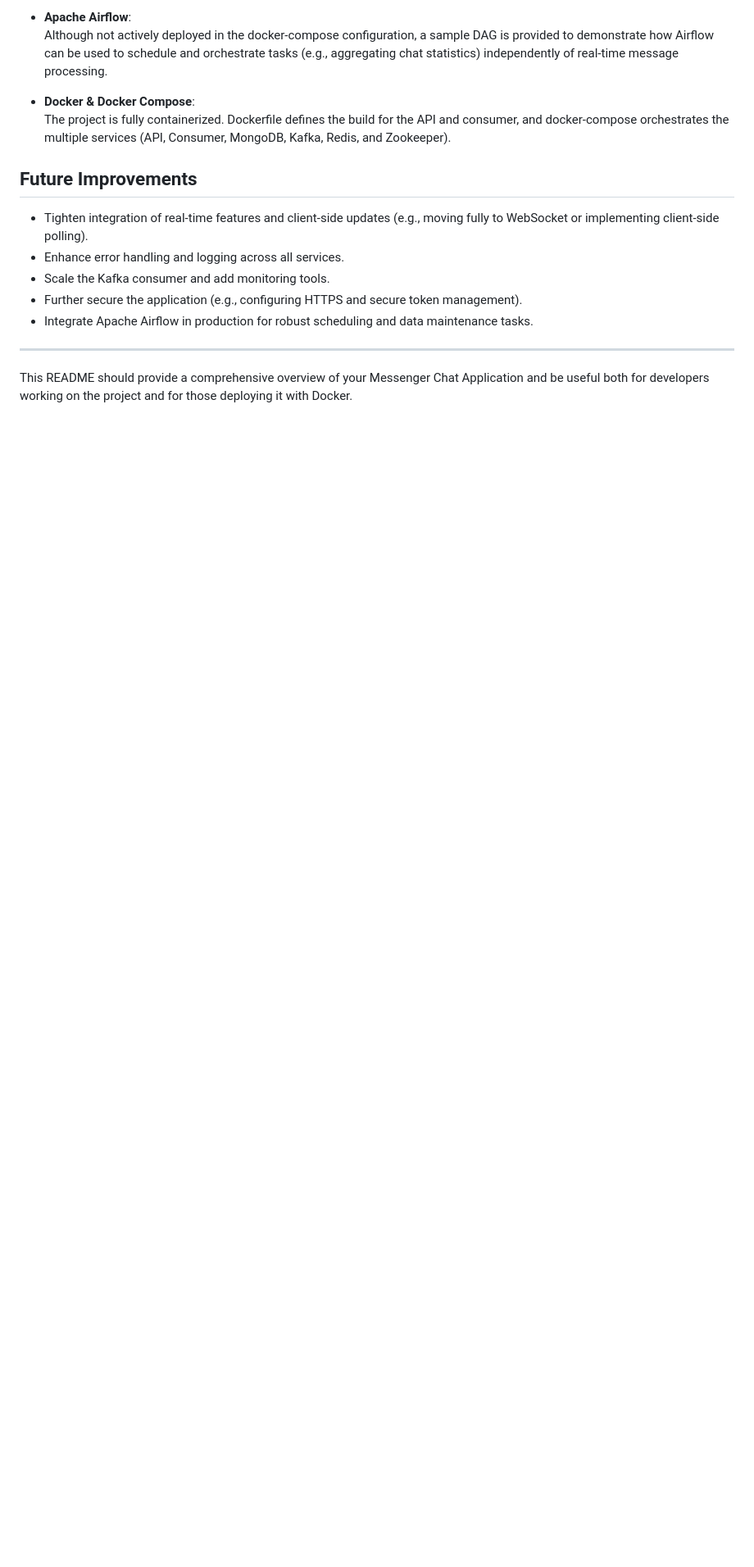
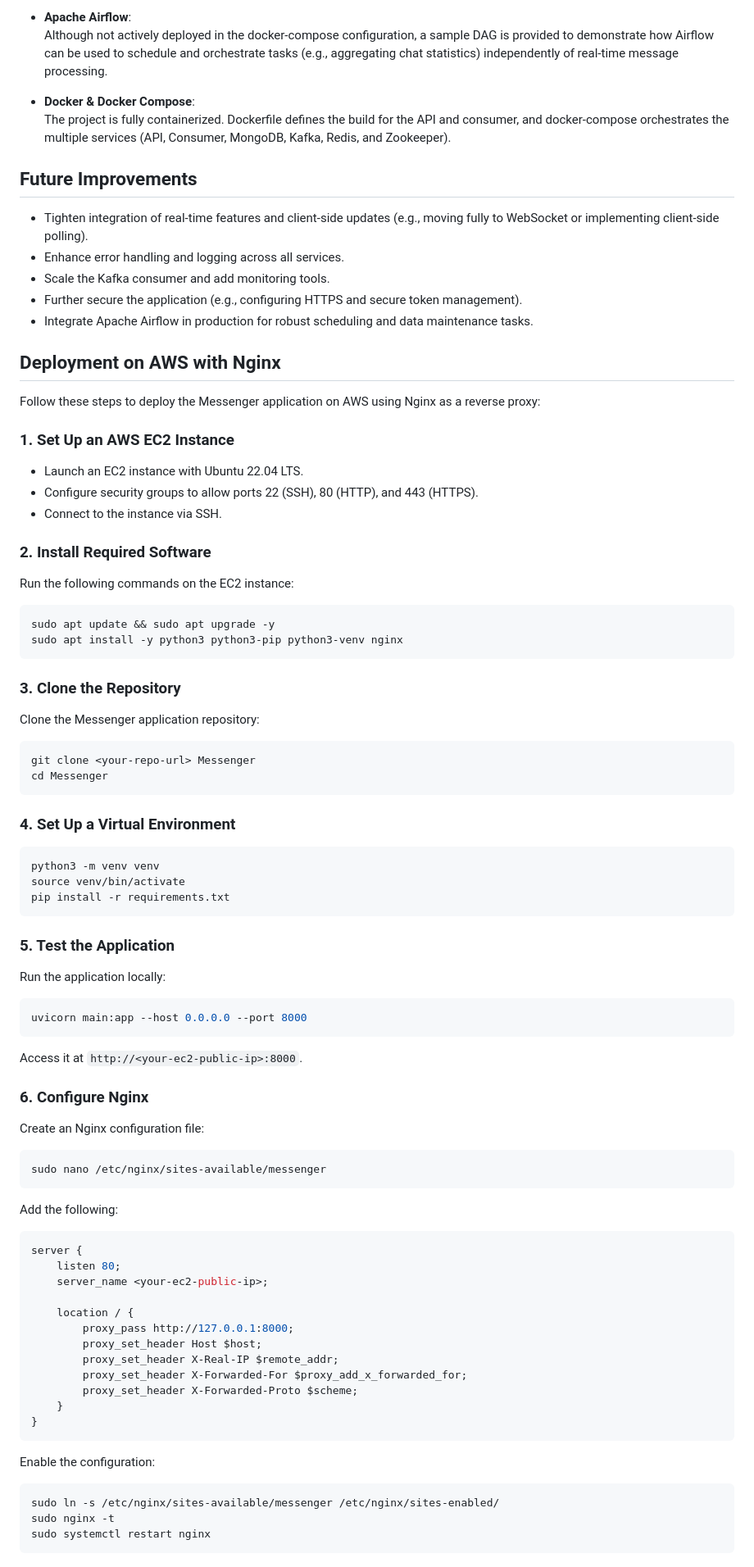
Before and after one commit to alireza-astane/SimpleMessenger, a Markdown page: README.md, the part around the change printed below. Shown: that part at 82% size. Rendered like a GitHub page; blank space fills up the shorter version.

````diff
--- a/README.md
+++ b/README.md
@@ -155,6 +155,67 @@ Messenger
 - Further secure the application (e.g., configuring HTTPS and secure token management).
 - Integrate Apache Airflow in production for robust scheduling and data maintenance tasks.
 
----
+## Deployment on AWS with Nginx
 
-This README should provide a comprehensive overview of your Messenger Chat Application and be useful both for developers working on the project and for those deploying it with Docker.
+Follow these steps to deploy the Messenger application on AWS using Nginx as a reverse proxy:
+
+### 1. Set Up an AWS EC2 Instance
+- Launch an EC2 instance with Ubuntu 22.04 LTS.
+- Configure security groups to allow ports 22 (SSH), 80 (HTTP), and 443 (HTTPS).
+- Connect to the instance via SSH.
+
+### 2. Install Required Software
+Run the following commands on the EC2 instance:
+```bash
+sudo apt update && sudo apt upgrade -y
+sudo apt install -y python3 python3-pip python3-venv nginx
+```
+
+### 3. Clone the Repository
+Clone the Messenger application repository:
+```bash
+git clone <your-repo-url> Messenger
+cd Messenger
+```
+
+### 4. Set Up a Virtual Environment
+```bash
+python3 -m venv venv
+source venv/bin/activate
+pip install -r requirements.txt
+```
+
+### 5. Test the Application
+Run the application locally:
+```bash
+uvicorn main:app --host 0.0.0.0 --port 8000
+```
+Access it at `http://<your-ec2-public-ip>:8000`.
+
+### 6. Configure Nginx
+Create an Nginx configuration file:
+```bash
+sudo nano /etc/nginx/sites-available/messenger
+```
+Add the following:
+```nginx
+server {
+    listen 80;
+    server_name <your-ec2-public-ip>;
+
+    location / {
+        proxy_pass http://127.0.0.1:8000;
+        proxy_set_header Host $host;
+        proxy_set_header X-Real-IP $remote_addr;
+        proxy_set_header X-Forwarded-For $proxy_add_x_forwarded_for;
+        proxy_set_header X-Forwarded-Proto $scheme;
+    }
+}
+```
+Enable the configuration:
+```bash
+sudo ln -s /etc/nginx/sites-available/messenger /etc/nginx/sites-enabled/
+sudo nginx -t
+sudo systemctl restart nginx
+```
+
````
Also changed, not shown: other parts of README.md (+38 -0 lines).
